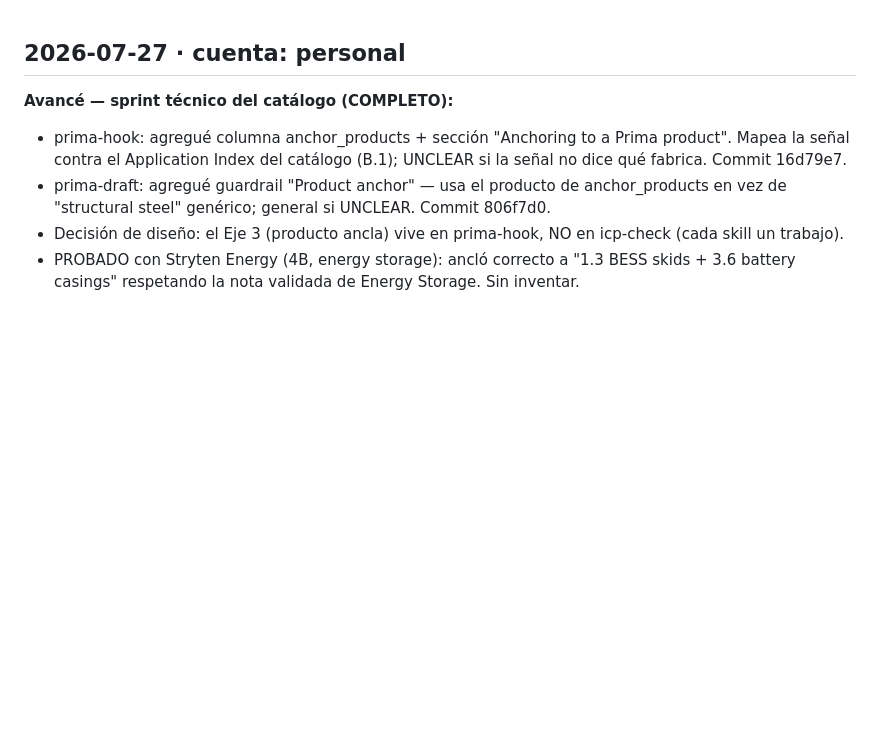
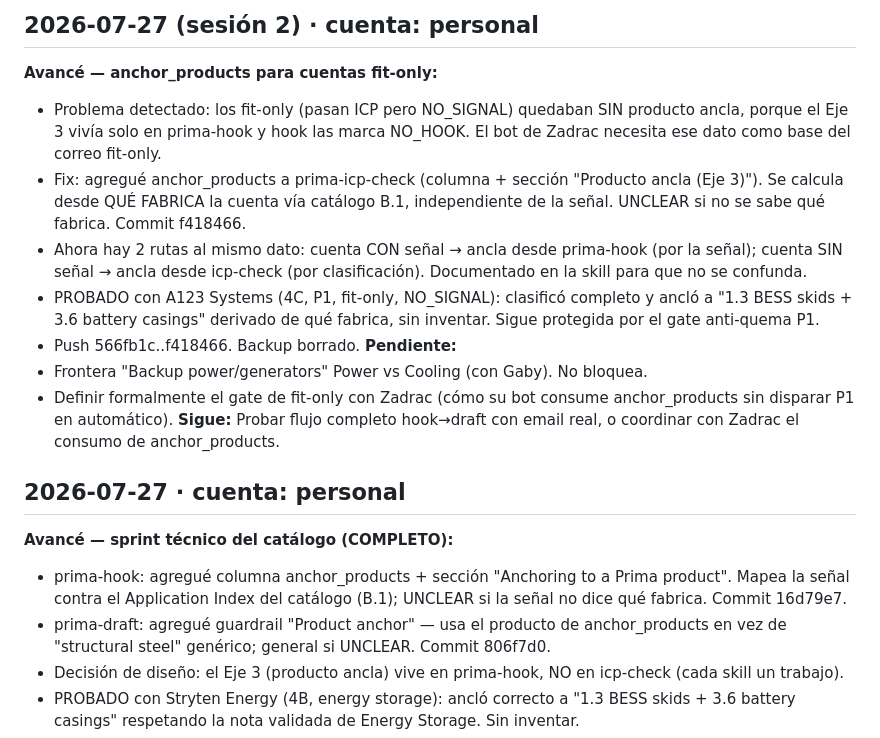
Before and after one commit to Aldchiw/prima-gtm-skills, a Markdown page: SESION_LOG.md, the part around the change. Rendered like a GitHub page; blank space fills up the shorter version.

Commit message:
log: sesion 2026-07-27 (2) - anchor_products para fit-only en prima-icp-check

```diff
--- a/SESION_LOG.md
+++ b/SESION_LOG.md
@@ -1,3 +1,15 @@
+## 2026-07-27 (sesión 2) · cuenta: personal
+**Avancé — anchor_products para cuentas fit-only:**
+- Problema detectado: los fit-only (pasan ICP pero NO_SIGNAL) quedaban SIN producto ancla, porque el Eje 3 vivía solo en prima-hook y hook las marca NO_HOOK. El bot de Zadrac necesita ese dato como base del correo fit-only.
+- Fix: agregué anchor_products a prima-icp-check (columna + sección "Producto ancla (Eje 3)"). Se calcula desde QUÉ FABRICA la cuenta vía catálogo B.1, independiente de la señal. UNCLEAR si no se sabe qué fabrica. Commit f418466.
+- Ahora hay 2 rutas al mismo dato: cuenta CON señal → ancla desde prima-hook (por la señal); cuenta SIN señal → ancla desde icp-check (por clasificación). Documentado en la skill para que no se confunda.
+- PROBADO con A123 Systems (4C, P1, fit-only, NO_SIGNAL): clasificó completo y ancló a "1.3 BESS skids + 3.6 battery casings" derivado de qué fabrica, sin inventar. Sigue protegida por el gate anti-quema P1.
+- Push 566fb1c..f418466. Backup borrado.
+**Pendiente:**
+- Frontera "Backup power/generators" Power vs Cooling (con Gaby). No bloquea.
+- Definir formalmente el gate de fit-only con Zadrac (cómo su bot consume anchor_products sin disparar P1 en automático).
+**Sigue:** Probar flujo completo hook→draft con email real, o coordinar con Zadrac el consumo de anchor_products.
+
 ## 2026-07-27 · cuenta: personal
 **Avancé — sprint técnico del catálogo (COMPLETO):**
 - prima-hook: agregué columna anchor_products + sección "Anchoring to a Prima product". Mapea la señal contra el Application Index del catálogo (B.1); UNCLEAR si la señal no dice qué fabrica. Commit 16d79e7.
```
